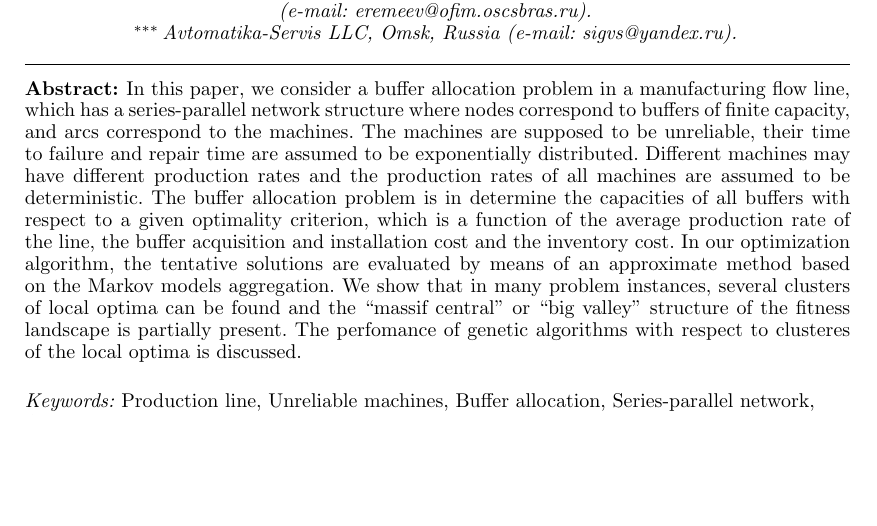
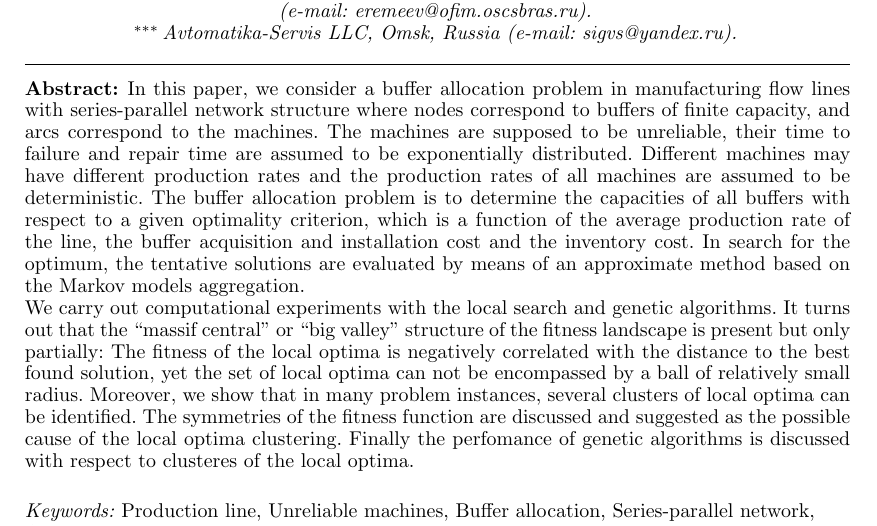
Before and after one commit to sigvs/Proth2022, a LaTeX problem sheet (release/20220312/example.tex): part of page 1 of 6 before the commit and part of page 1 of 7 after it, cut so that both start at the same text, the shorter picture padded with empty space. Compiled offline with pdfLaTeX.

Commit message:
Abstract updated

```diff
--- a/release/20220312/example.tex
+++ b/release/20220312/example.tex
@@ -30,23 +30,24 @@
 
 
 \begin{abstract}                % Abstract of not more than 250 words.
-In this paper, we consider a buffer allocation problem in a manufacturing flow line, which has a series-parallel
+In this paper, we consider a buffer allocation problem in manufacturing flow lines with series-parallel
 network structure where nodes correspond to buffers  of finite capacity, and arcs correspond to the machines.
 The machines are supposed to be unreliable, their time to failure and repair time are
 assumed to be exponentially distributed. Different machines may have
 different production rates and the production rates of all machines are assumed to be deterministic.
-The buffer allocation problem is
-in determine the capacities of all buffers with respect to a given
+The buffer allocation problem is to determine the capacities of all buffers with respect to a given
 optimality criterion, which is a function of the average production rate
 of the line, the buffer acquisition and installation cost and the
-inventory cost. In our optimization algorithm, the tentative solutions are evaluated by means of an
-approximate method based on the Markov models aggregation. We show that in many
-problem instances, several clusters of local optima can be found and the ``massif central'' or ``big valley'' structure
-of the fitness landscape is partially present.
-%The computational experiments show better quality of
-%solutions obtained by a genetic algorithm with local search, compared to the multi-start
-%of a local search.
-The perfomance of genetic algorithms with respect to clusteres of the local optima is discussed.
+inventory cost. In search for the optimum, the tentative solutions are evaluated by means of an
+approximate method based on the Markov models aggregation.
+
+We carry out computational experiments with the local search and genetic algorithms.
+It turns out that the ``massif central'' or ``big valley'' structure
+of the fitness landscape is present but only partially: The fitness of the local optima is negatively correlated with
+the distance to the best found solution, yet the set of local optima can not be encompassed by a ball of relatively small radius.
+Moreover, we show that in many problem instances, several clusters of local optima can be identified. The symmetries of the fitness
+function are discussed and suggested as the possible cause of the local optima clustering.
+Finally the perfomance of genetic algorithms is discussed with respect to clusteres of the local optima.
 \end{abstract}
 
 \begin{keyword}
```
